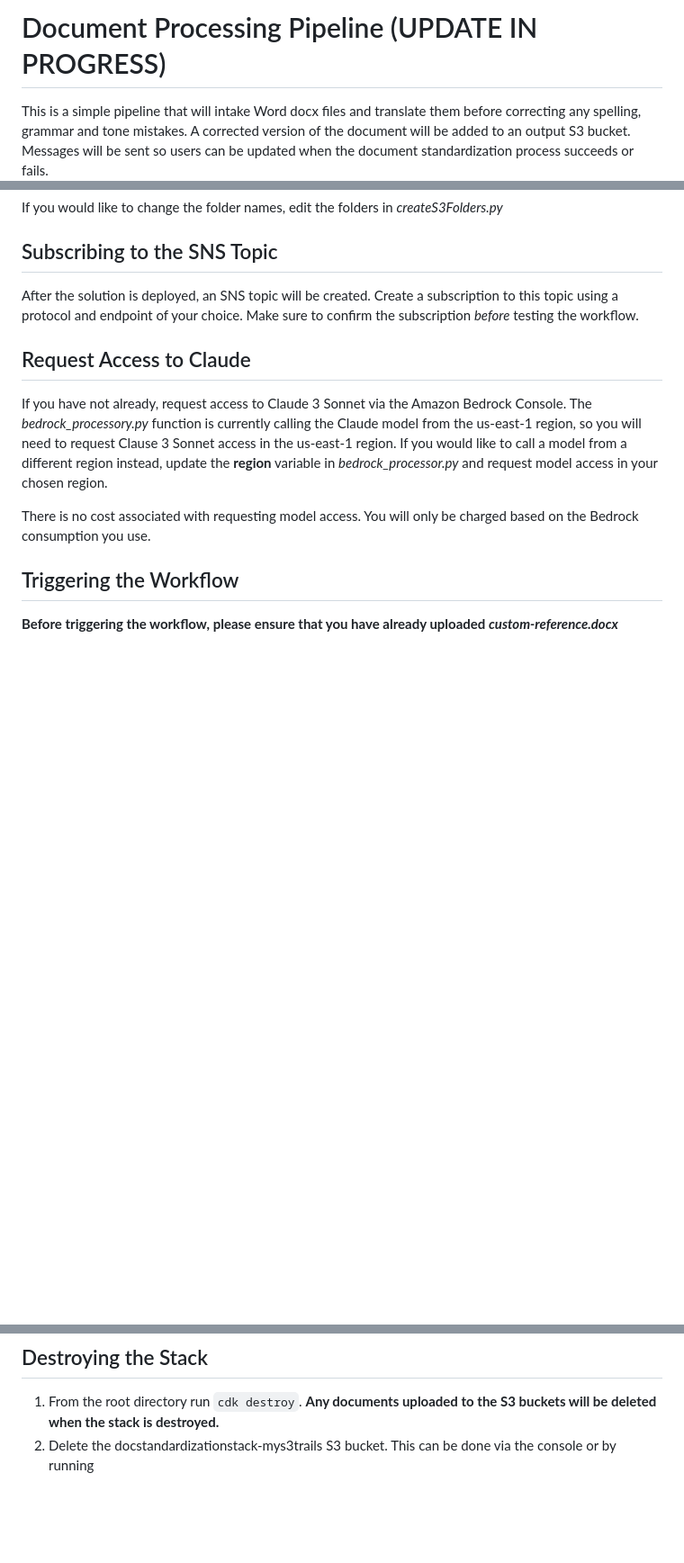
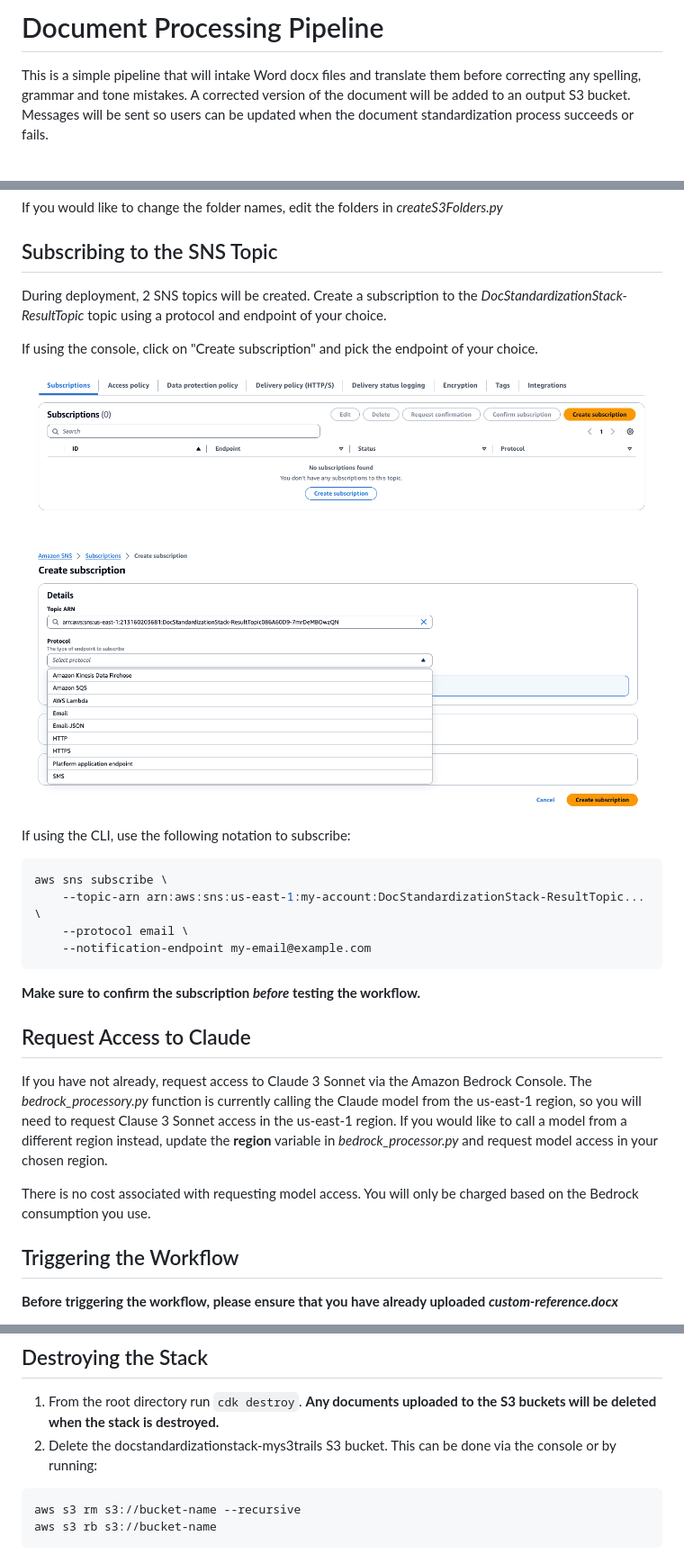
Before and after one commit to aws-samples/sample-document-standardization-with-bedrock-and-translate, a Markdown page: README.md, 3 parts joined by grey strips. Shown: that part at 90% size. GitHub-like rendering; pictures changed too: pictures/sns-endpoint.png (added), pictures/sns-sub.png (added); blank space fills up the shorter version.

````diff
--- a/README.md
+++ b/README.md
@@ -1,4 +1,4 @@
-# Document Processing Pipeline (UPDATE IN PROGRESS)
+# Document Processing Pipeline
 
 This is a simple pipeline that will intake Word docx files and translate them before correcting any spelling, grammar and tone mistakes. A corrected version of the document will be added to an output S3 bucket. Messages will be sent so users can be updated when the document standardization process succeeds or fails.
 
@@ -58,7 +58,24 @@ When _custom-reference.docx_ is uploaded for the first time, english, spanish an
 If you would like to change the folder names, edit the folders in _createS3Folders.py_
 
 ## Subscribing to the SNS Topic
-After the solution is deployed, an SNS topic will be created. Create a subscription to this topic using a protocol and endpoint of your choice. Make sure to confirm the subscription *before* testing the workflow.
+During deployment, 2 SNS topics will be created. Create a subscription to the *DocStandardizationStack-ResultTopic* topic using a protocol and endpoint of your choice.
+
+If using the console, click on "Create subscription" and pick the endpoint of your choice.
+
+![](pictures/sns-sub.png)
+
+![](pictures/sns-endpoint.png)
+
+If using the CLI, use the following notation to subscribe:
+``` sh
+aws sns subscribe \
+    --topic-arn arn:aws:sns:us-east-1:my-account:DocStandardizationStack-ResultTopic... \
+    --protocol email \
+    --notification-endpoint my-email@example.com
+```
+
+**Make sure to confirm the subscription *before* testing the workflow.**
+
 
 ## Request Access to Claude
 If you have not already, request access to Claude 3 Sonnet via the Amazon Bedrock Console. The *bedrock_processory.py* function is currently calling the Claude model from the us-east-1 region, so you will need to request Clause 3 Sonnet access in the us-east-1 region. If you would like to call a model from a different region instead, update the **region** variable in *bedrock_processor.py* and request model access in your chosen region.
@@ -107,4 +124,8 @@ This project uses [pandoc](https://pandoc.org/) to create .html and .docx output
 
 ## Destroying the Stack
 1. From the root directory run ```cdk destroy```. **Any documents uploaded to the S3 buckets will be deleted when the stack is destroyed.**
-2. Delete the docstandardizationstack-mys3trails S3 bucket. This can be done via the console or by running
+2. Delete the docstandardizationstack-mys3trails S3 bucket. This can be done via the console or by running:
+ ``` sh
+ aws s3 rm s3://bucket-name --recursive
+ aws s3 rb s3://bucket-name
+```
````
Also changed, not shown: other parts of README.md (+4 -4 lines).
